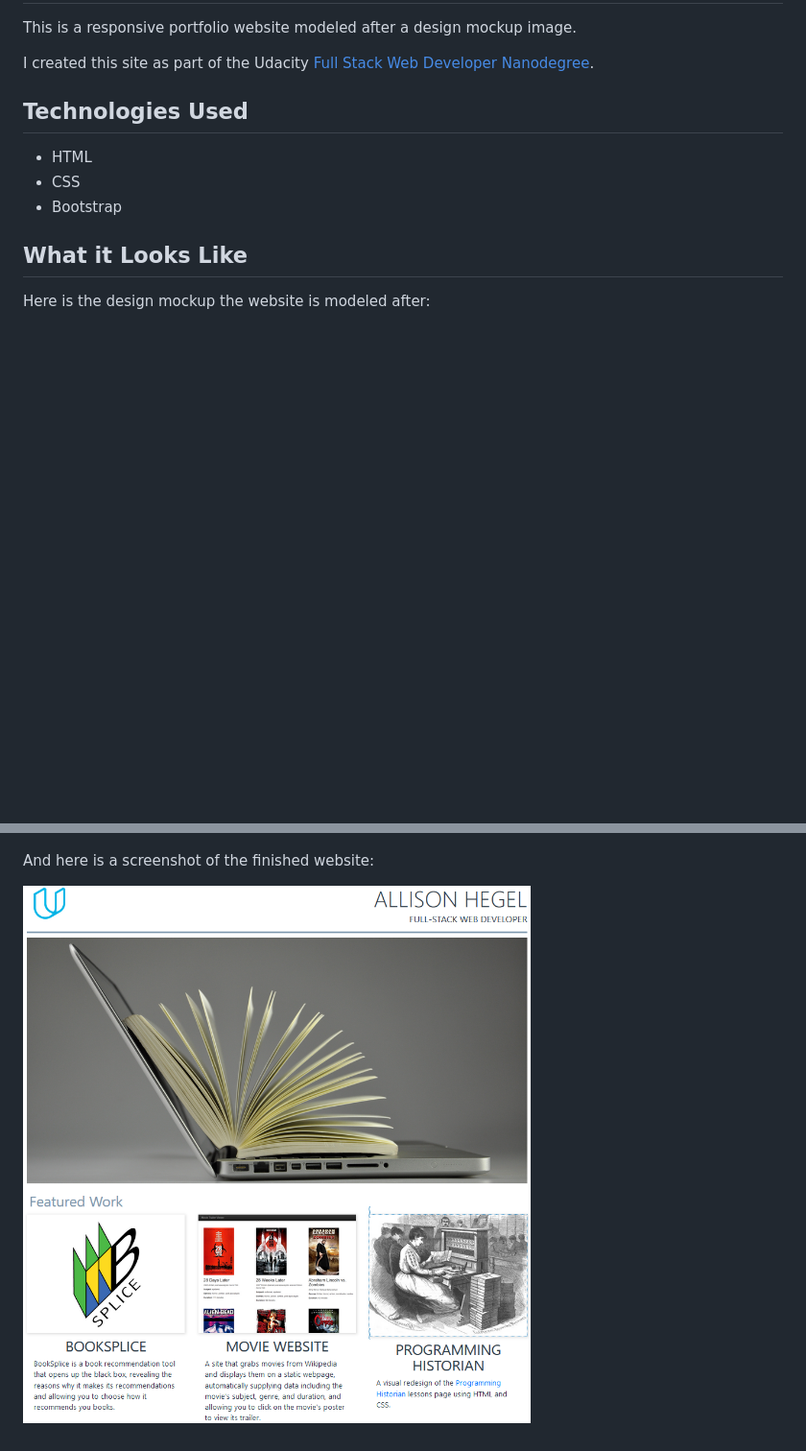
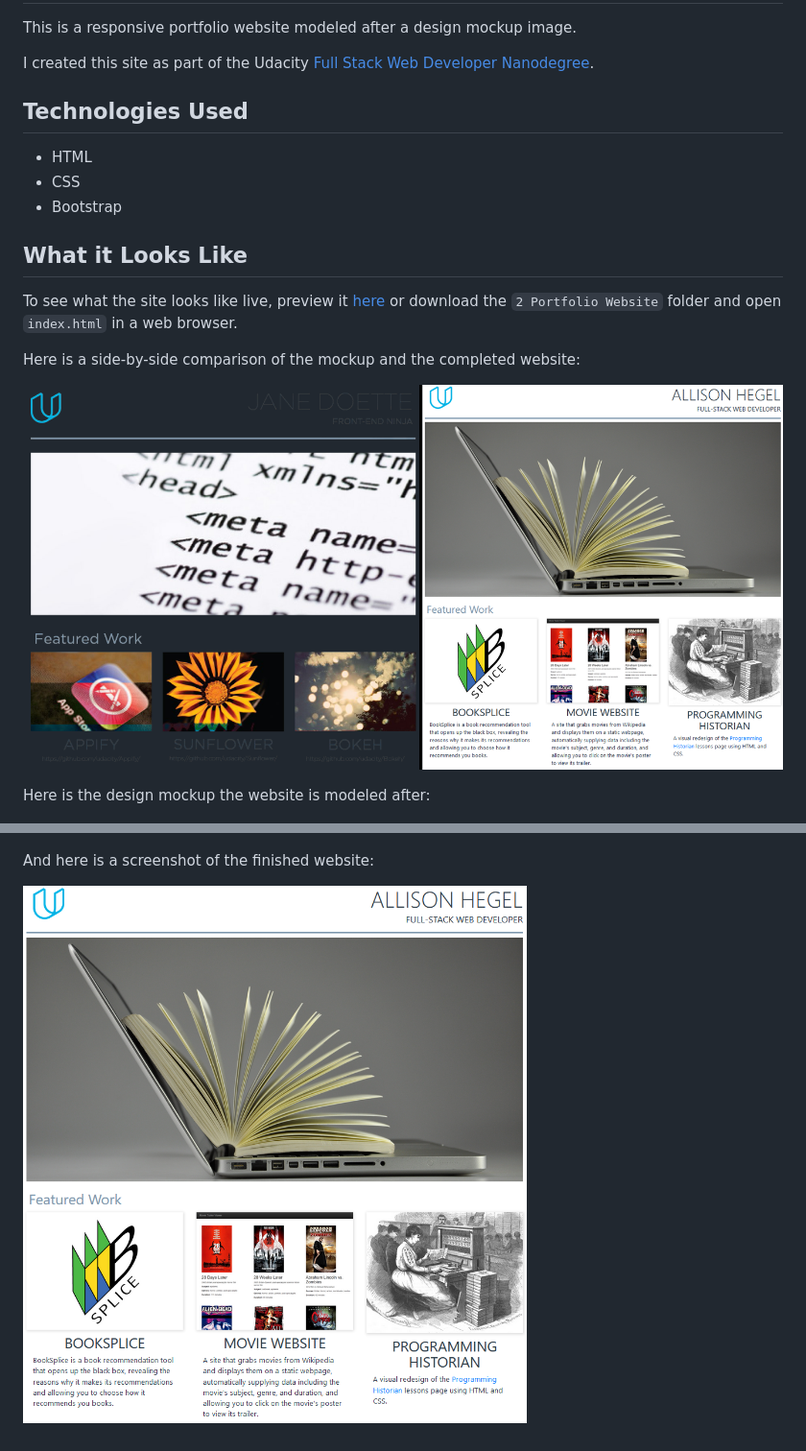
Before and after one commit to ahegel/udacity-full-stack-nanodegree, a Markdown page: 2 Portfolio Website/README.md, 2 parts joined by grey strips. Shown: that part at 96% size. Rendered like a GitHub page; pictures changed too: 2 Portfolio Website/images/comparison.png (added), 2 Portfolio Website/images/screenshot.png; blank space fills up the shorter version.

Commit message:
Update README.md and images

```diff
--- a/2 Portfolio Website/README.md
+++ b/2 Portfolio Website/README.md
@@ -9,6 +9,11 @@ I created this site as part of the Udacity [Full Stack Web Developer Nanodegree]
 * Bootstrap
 
 ## What it Looks Like
+To see what the site looks like live, preview it [here](http://htmlpreview.github.io/?https://github.com/ahegel/udacity-full-stack-nanodegree/blob/master/2%20Portfolio%20Website/index.html) or download the `2 Portfolio Website` folder and open `index.html` in a web browser.
+
+Here is a side-by-side comparison of the mockup and the completed website:
+
+![Side by side comparison](/2%20Portfolio%20Website/images/comparison.png)
 
 Here is the design mockup the website is modeled after:
 
```
Also changed, not shown: 2 Portfolio Website/images/programming_historian copy.png (deleted).
